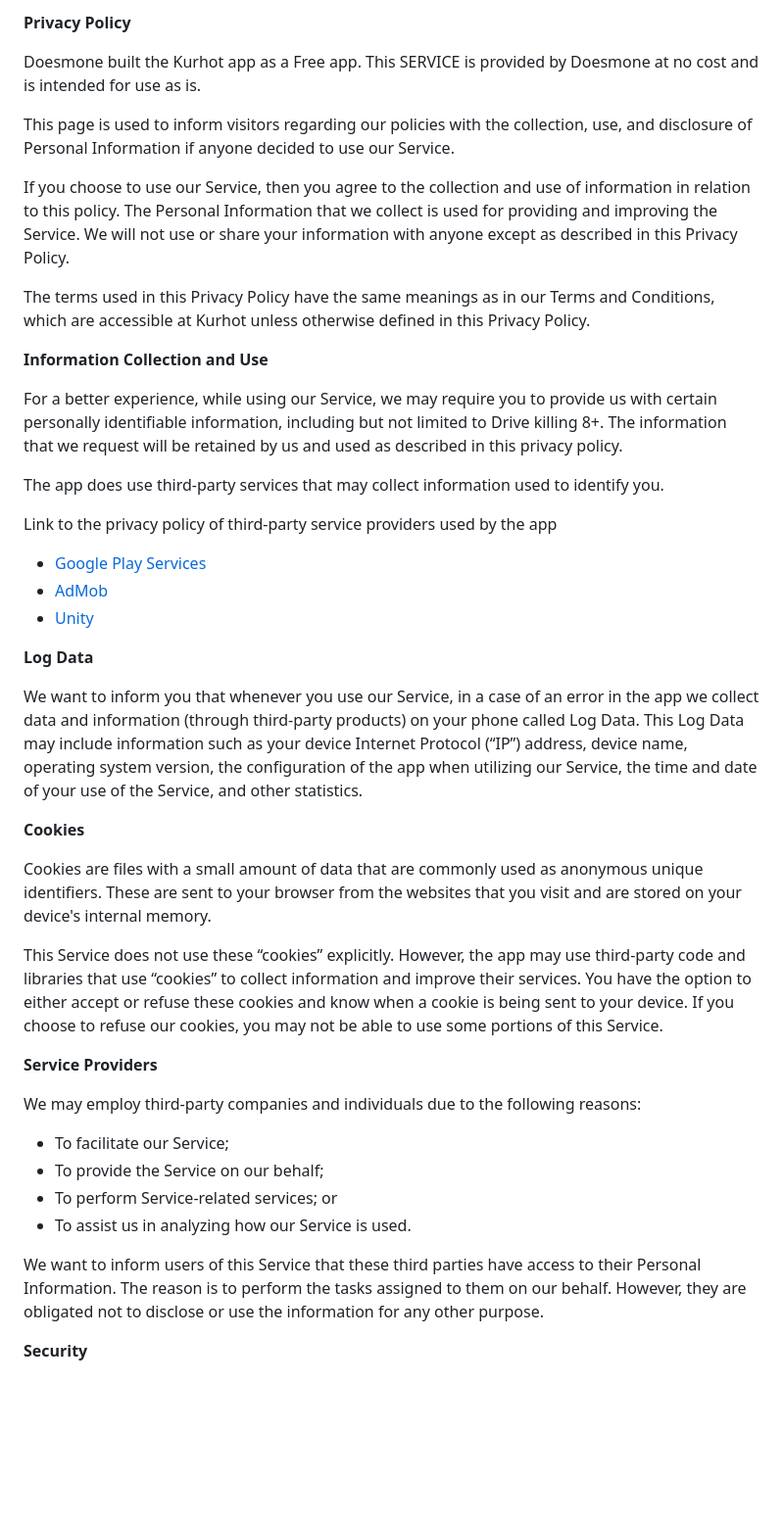
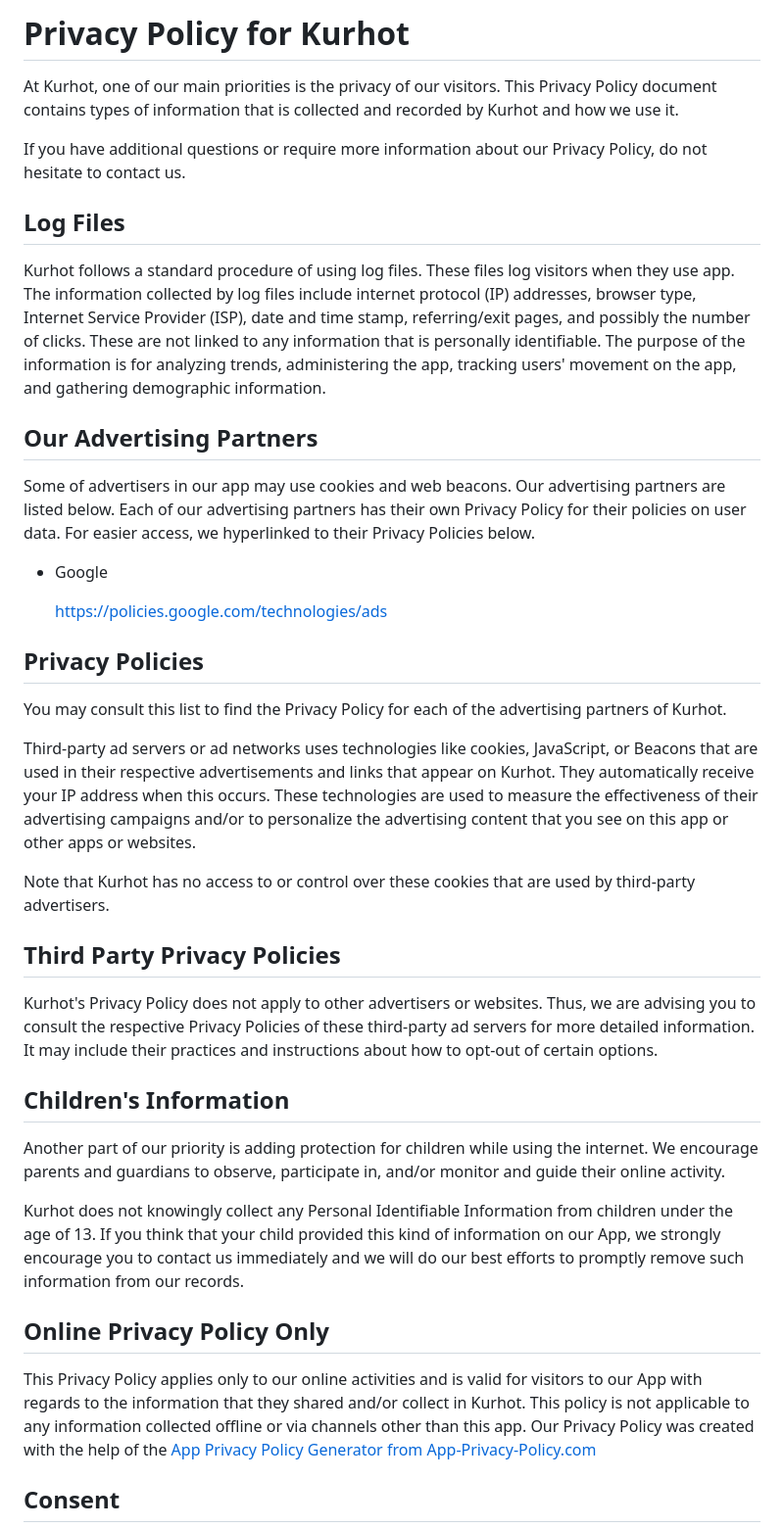
Before and after one commit to Louiml/Privacy-Policy-Kurhot-, a Markdown page: README.md, the part around one of its changes. Shown at 98% size. GitHub-like rendering; blank space fills up the shorter version.

```diff
--- a/README.md
+++ b/README.md
@@ -1,45 +1,45 @@
-**Privacy Policy**
+<h1>Privacy Policy for Kurhot</h1>
 
-Doesmone built the Kurhot app as a Free app. This SERVICE is provided by Doesmone at no cost and is intended for use as is.
+<p>At Kurhot, one of our main priorities is the privacy of our visitors. This Privacy Policy document contains types of information that is collected and recorded by Kurhot and how we use it.</p>
 
-This page is used to inform visitors regarding our policies with the collection, use, and disclosure of Personal Information if anyone decided to use our Service.
+<p>If you have additional questions or require more information about our Privacy Policy, do not hesitate to contact us.</p>
 
-If you choose to use our Service, then you agree to the collection and use of information in relation to this policy. The Personal Information that we collect is used for providing and improving the Service. We will not use or share your information with anyone except as described in this Privacy Policy.
+<h2>Log Files</h2>
 
-The terms used in this Privacy Policy have the same meanings as in our Terms and Conditions, which are accessible at Kurhot unless otherwise defined in this Privacy Policy.
+<p>Kurhot follows a standard procedure of using log files. These files log visitors when they use app. The information collected by log files include internet protocol (IP) addresses, browser type, Internet Service Provider (ISP), date and time stamp, referring/exit pages, and possibly the number of clicks. These are not linked to any information that is personally identifiable. The purpose of the information is for analyzing trends, administering the app, tracking users' movement on the app, and gathering demographic information.</p>
 
-**Information Collection and Use**
+<h2>Our Advertising Partners</h2>
 
-For a better experience, while using our Service, we may require you to provide us with certain personally identifiable information, including but not limited to Drive killing 8+. The information that we request will be retained by us and used as described in this privacy policy.
+<p>Some of advertisers in our app may use cookies and web beacons. Our advertising partners are listed below. Each of our advertising partners has their own Privacy Policy for their policies on user data. For easier access, we hyperlinked to their Privacy Policies below.</p>
 
-The app does use third-party services that may collect information used to identify you.
+<ul>
+    <li>
+        <p>Google</p>
+        <p><a href="https://policies.google.com/technologies/ads">https://policies.google.com/technologies/ads</a></p>
+    </li>
+</ul>
 
-Link to the privacy policy of third-party service providers used by the app
+<h2>Privacy Policies</h2>
 
-*   [Google Play Services](https://www.google.com/policies/privacy/)
-*   [AdMob](https://support.google.com/admob/answer/6128543?hl=en)
-*   [Unity](https://unity3d.com/legal/privacy-policy)
+<P>You may consult this list to find the Privacy Policy for each of the advertising partners of Kurhot.</p>
 
-**Log Data**
+<p>Third-party ad servers or ad networks uses technologies like cookies, JavaScript, or Beacons that are used in their respective advertisements and links that appear on Kurhot. They automatically receive your IP address when this occurs. These technologies are used to measure the effectiveness of their advertising campaigns and/or to personalize the advertising content that you see on this app or other apps or websites.</p>
 
-We want to inform you that whenever you use our Service, in a case of an error in the app we collect data and information (through third-party products) on your phone called Log Data. This Log Data may include information such as your device Internet Protocol (“IP”) address, device name, operating system version, the configuration of the app when utilizing our Service, the time and date of your use of the Service, and other statistics.
+<p>Note that Kurhot has no access to or control over these cookies that are used by third-party advertisers.</p>
 
-**Cookies**
+<h2>Third Party Privacy Policies</h2>
 
-Cookies are files with a small amount of data that are commonly used as anonymous unique identifiers. These are sent to your browser from the websites that you visit and are stored on your device's internal memory.
+<p>Kurhot's Privacy Policy does not apply to other advertisers or websites. Thus, we are advising you to consult the respective Privacy Policies of these third-party ad servers for more detailed information. It may include their practices and instructions about how to opt-out of certain options.</p>
 
-This Service does not use these “cookies” explicitly. However, the app may use third-party code and libraries that use “cookies” to collect information and improve their services. You have the option to either accept or refuse these cookies and know when a cookie is being sent to your device. If you choose to refuse our cookies, you may not be able to use some portions of this Service.
+<h2>Children's Information</h2>
 
-**Service Providers**
+<p>Another part of our priority is adding protection for children while using the internet. We encourage parents and guardians to observe, participate in, and/or monitor and guide their online activity.</p>
 
-We may employ third-party companies and individuals due to the following reasons:
+<p>Kurhot does not knowingly collect any Personal Identifiable Information from children under the age of 13. If you think that your child provided this kind of information on our App, we strongly encourage you to contact us immediately and we will do our best efforts to promptly remove such information from our records.</p>
 
-*   To facilitate our Service;
-*   To provide the Service on our behalf;
-*   To perform Service-related services; or
-*   To assist us in analyzing how our Service is used.
+<h2>Online Privacy Policy Only</h2>
 
-We want to inform users of this Service that these third parties have access to their Personal Information. The reason is to perform the tasks assigned to them on our behalf. However, they are obligated not to disclose or use the information for any other purpose.
+<p>This Privacy Policy applies only to our online activities and is valid for visitors to our App with regards to the information that they shared and/or collect in Kurhot. This policy is not applicable to any information collected offline or via channels other than this app. Our Privacy Policy was created with the help of the <a href="https://www.app-privacy-policy.com/app-privacy-policy-generator/">App Privacy Policy Generator from App-Privacy-Policy.com</a></p>
 
-**Security**
+<h2>Consent</h2>
 
```
Also changed, not shown: other parts of README.md (+1 -19 lines).
